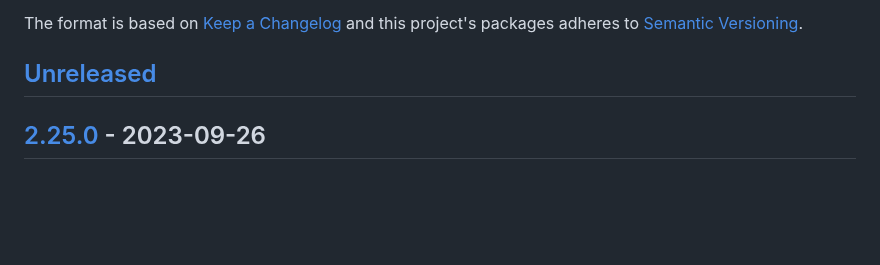
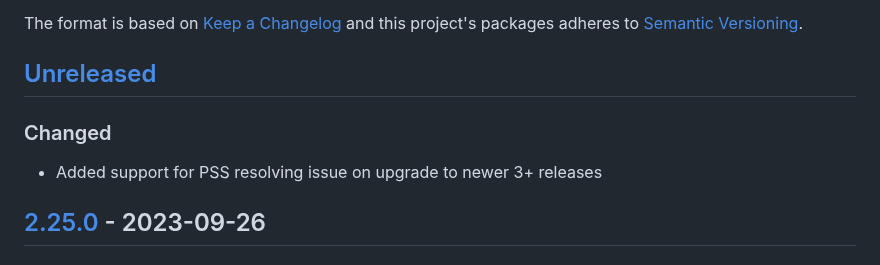
Before and after one commit to giantswarm/cert-manager-app, a Markdown page: CHANGELOG.md, the part around the change. GitHub-like rendering; blank space fills up the shorter version.

Commit message:
CHANGELOG

```diff
--- a/CHANGELOG.md
+++ b/CHANGELOG.md
@@ -6,6 +6,10 @@ The format is based on [Keep a Changelog](http://keepachangelog.com/en/1.0.0/)
 and this project's packages adheres to [Semantic Versioning](http://semver.org/spec/v2.0.0.html).
 
 ## [Unreleased]
+
+### Changed
+
+- Added support for PSS resolving issue on upgrade to newer 3+ releases
 
 ## [2.25.0] - 2023-09-26
 
```
